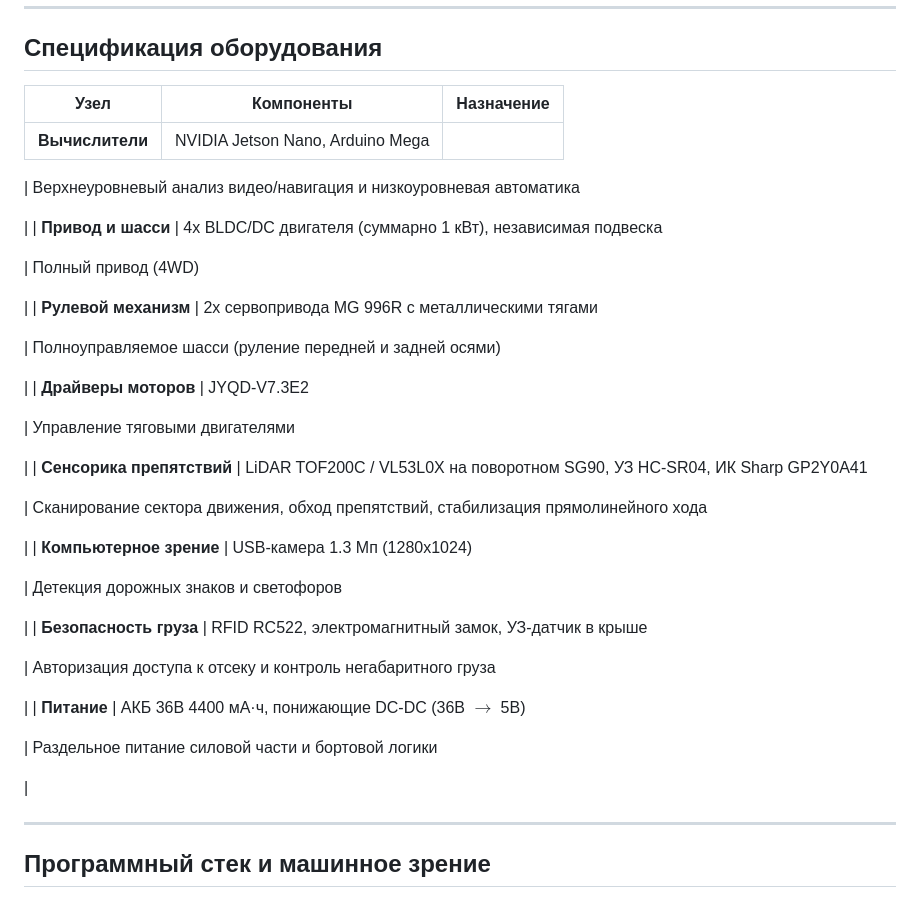
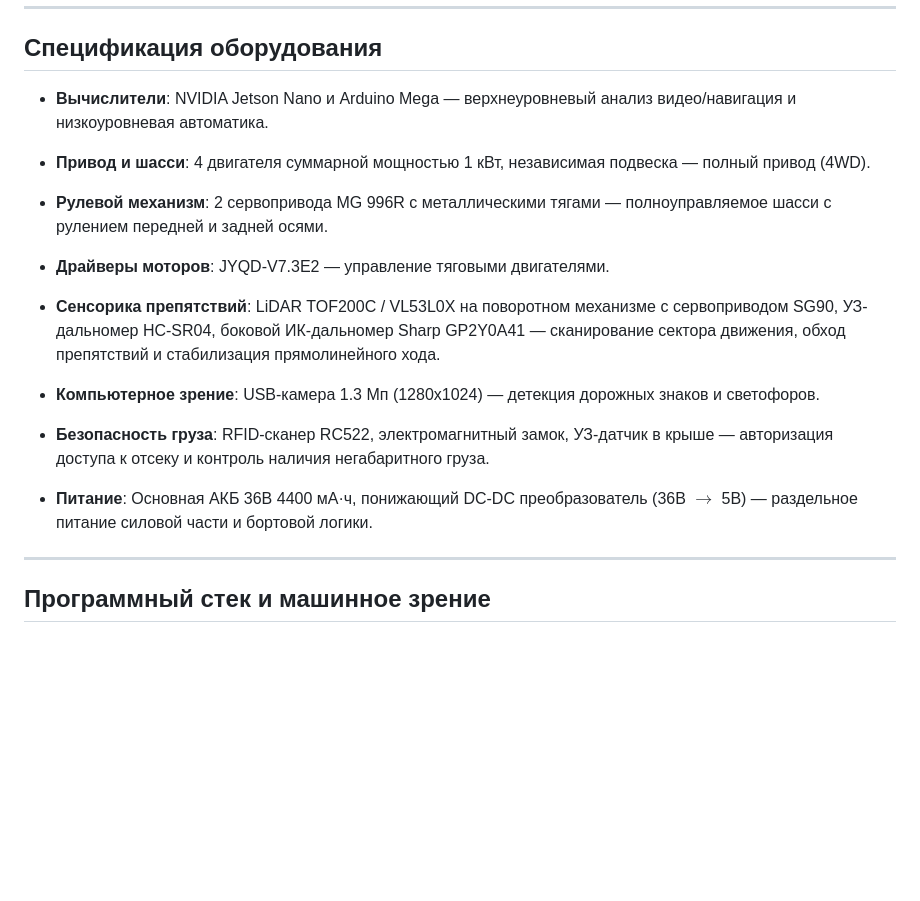
Before and after one commit to MForsi1024/PromLogix, a Markdown page: Readme.md, the part around the change. Drawn GitHub-style; blank space fills up the shorter version.

```diff
--- a/Readme.md
+++ b/Readme.md
@@ -42,49 +42,28 @@
 
 ## Спецификация оборудования
 
-| Узел | Компоненты | Назначение |
-| --- | --- | --- |
-| **Вычислители** | NVIDIA Jetson Nano, Arduino Mega
+* **Вычислители**: NVIDIA Jetson Nano и Arduino Mega — верхнеуровневый анализ видео/навигация и низкоуровневая автоматика.
 
- | Верхнеуровневый анализ видео/навигация и низкоуровневая автоматика
 
- |
-| **Привод и шасси** | 4х BLDC/DC двигателя (суммарно 1 кВт), независимая подвеска
+* **Привод и шасси**: 4 двигателя суммарной мощностью 1 кВт, независимая подвеска — полный привод (4WD).
 
- | Полный привод (4WD)
 
- |
-| **Рулевой механизм** | 2х сервопривода MG 996R с металлическими тягами
+* **Рулевой механизм**: 2 сервопривода MG 996R с металлическими тягами — полноуправляемое шасси с рулением передней и задней осями.
 
- | Полноуправляемое шасси (руление передней и задней осями)
 
- |
-| **Драйверы моторов** | JYQD-V7.3E2
+* **Драйверы моторов**: JYQD-V7.3E2 — управление тяговыми двигателями.
 
- | Управление тяговыми двигателями
 
- |
-| **Сенсорика препятствий** | LiDAR TOF200C / VL53L0X на поворотном SG90, УЗ HC-SR04, ИК Sharp GP2Y0A41
+* **Сенсорика препятствий**: LiDAR TOF200C / VL53L0X на поворотном механизме с сервоприводом SG90, УЗ-дальномер HC-SR04, боковой ИК-дальномер Sharp GP2Y0A41 — сканирование сектора движения, обход препятствий и стабилизация прямолинейного хода.
 
- | Сканирование сектора движения, обход препятствий, стабилизация прямолинейного хода
 
- |
-| **Компьютерное зрение** | USB-камера 1.3 Мп (1280x1024)
+* **Компьютерное зрение**: USB-камера 1.3 Мп (1280x1024) — детекция дорожных знаков и светофоров.
 
- | Детекция дорожных знаков и светофоров
 
- |
-| **Безопасность груза** | RFID RC522, электромагнитный замок, УЗ-датчик в крыше
+* **Безопасность груза**: RFID-сканер RC522, электромагнитный замок, УЗ-датчик в крыше — авторизация доступа к отсеку и контроль наличия негабаритного груза.
 
- | Авторизация доступа к отсеку и контроль негабаритного груза
 
- |
-| **Питание** | АКБ 36В 4400 мА·ч, понижающие DC-DC (36В $\rightarrow$ 5В)
-
- | Раздельное питание силовой части и бортовой логики
-
- |
-
+* **Питание**: Основная АКБ 36В 4400 мА·ч, понижающий DC-DC преобразователь (36В $\rightarrow$ 5В) — раздельное питание силовой части и бортовой логики.
 ---
 
 ## Программный стек и машинное зрение
```
